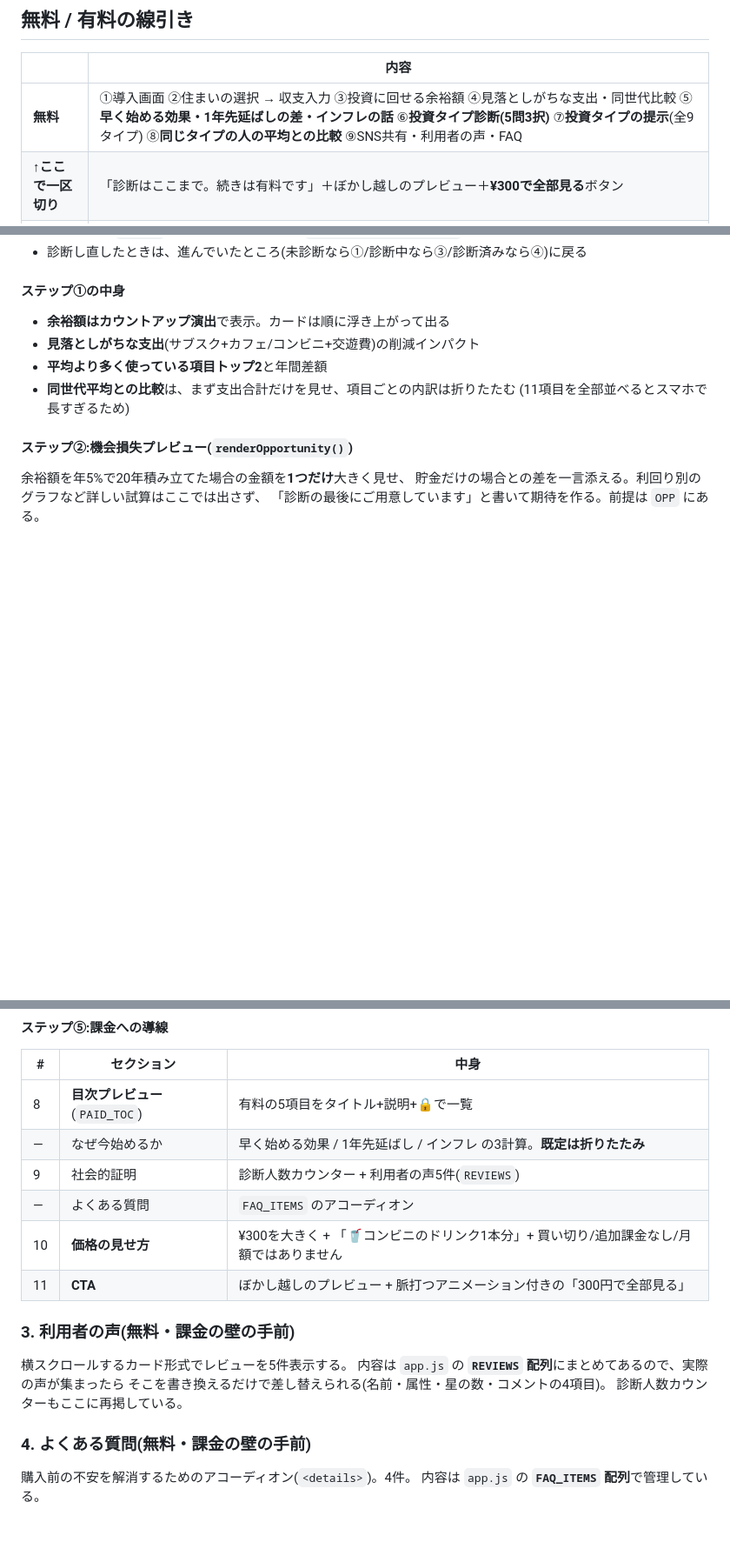
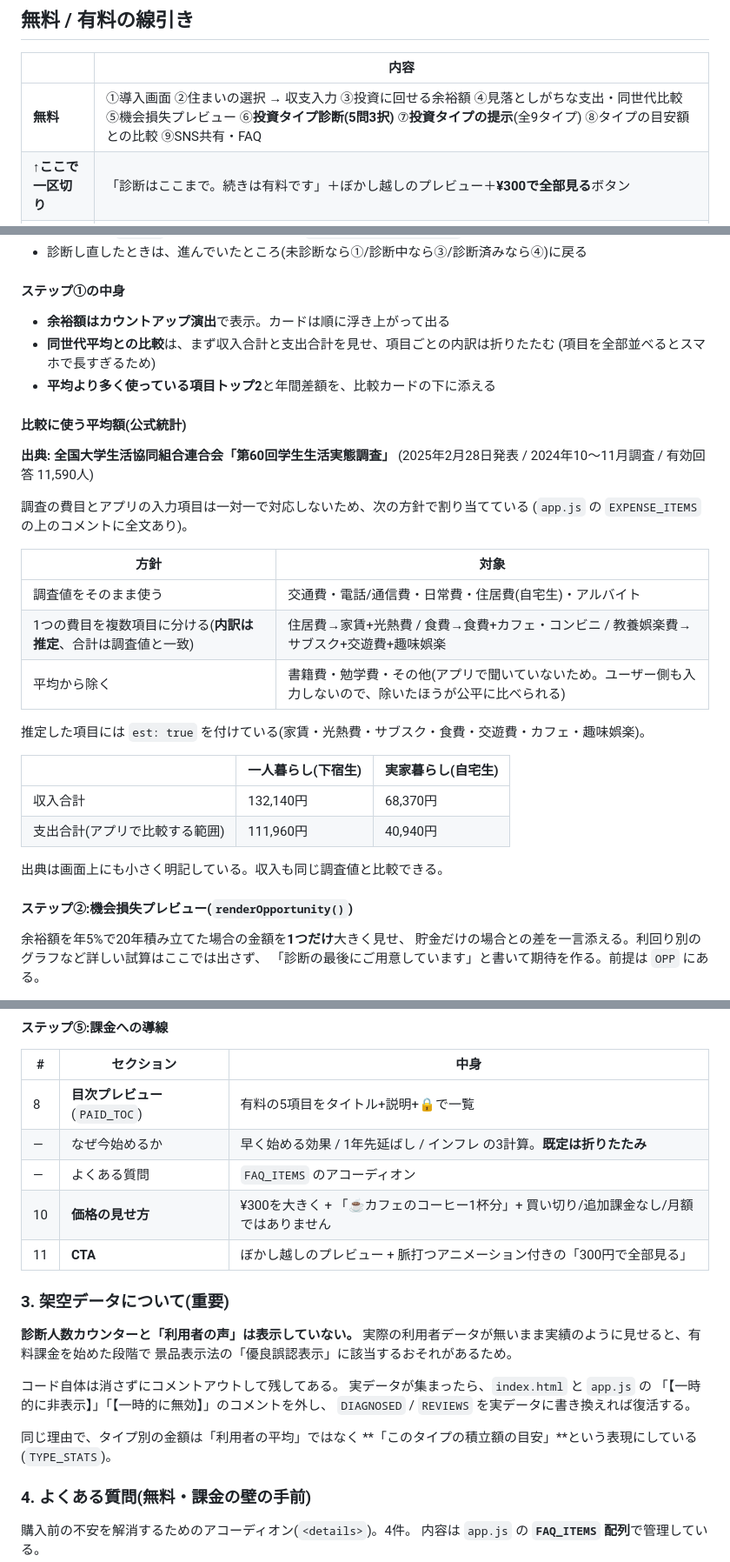
Before and after one commit to toshi-debut/toshi-debut.github.io, a Markdown page: README.md, 3 parts joined by grey strips. Shown at 87% size. GitHub-like rendering; blank space fills up the shorter version.

Commit message:
READMEを更新(公式統計の対応表・架空データの扱いを追記)
Co-Authored-By: Claude Opus 5 <noreply@anthropic.com>

```diff
--- a/README.md
+++ b/README.md
@@ -47,7 +47,7 @@ python -m http.server 8000
 
 | | 内容 |
 |---|---|
-| **無料** | ①導入画面 ②住まいの選択 → 収支入力 ③投資に回せる余裕額 ④見落としがちな支出・同世代比較 ⑤**早く始める効果・1年先延ばしの差・インフレの話** ⑥**投資タイプ診断(5問3択)** ⑦**投資タイプの提示**(全9タイプ) ⑧**同じタイプの人の平均との比較** ⑨SNS共有・利用者の声・FAQ |
+| **無料** | ①導入画面 ②住まいの選択 → 収支入力 ③投資に回せる余裕額 ④見落としがちな支出・同世代比較 ⑤機会損失プレビュー ⑥**投資タイプ診断(5問3択)** ⑦**投資タイプの提示**(全9タイプ) ⑧タイプの目安額との比較 ⑨SNS共有・FAQ |
 | **↑ここで一区切り** | 「診断はここまで。続きは有料です」＋ぼかし越しのプレビュー＋**¥300で全部見る**ボタン |
 | **有料** | ⑥具体的な投資信託の提案(商品名レベル) ⑦NISA積立シミュレーション ⑧目標からの逆算 ⑨やることリスト ⑩SNSシェア用画像 |
 
@@ -141,10 +141,32 @@ python -m http.server 8000
 #### ステップ①の中身
 
 - **余裕額はカウントアップ演出**で表示。カードは順に浮き上がって出る
-- **見落としがちな支出**(サブスク+カフェ/コンビニ+交遊費)の削減インパクト
-- **平均より多く使っている項目トップ2**と年間差額
-- **同世代平均との比較**は、まず支出合計だけを見せ、項目ごとの内訳は折りたたむ
-  (11項目を全部並べるとスマホで長すぎるため)
+- **同世代平均との比較**は、まず収入合計と支出合計を見せ、項目ごとの内訳は折りたたむ
+  (項目を全部並べるとスマホで長すぎるため)
+- **平均より多く使っている項目トップ2**と年間差額を、比較カードの下に添える
+
+#### 比較に使う平均額(公式統計)
+
+**出典: 全国大学生活協同組合連合会「第60回学生生活実態調査」**
+(2025年2月28日発表 / 2024年10〜11月調査 / 有効回答 11,590人)
+
+調査の費目とアプリの入力項目は一対一で対応しないため、次の方針で割り当てている
+(`app.js` の `EXPENSE_ITEMS` の上のコメントに全文あり)。
+
+| 方針 | 対象 |
+|---|---|
+| 調査値をそのまま使う | 交通費・電話/通信費・日常費・住居費(自宅生)・アルバイト |
+| 1つの費目を複数項目に分ける(**内訳は推定**、合計は調査値と一致) | 住居費→家賃+光熱費 / 食費→食費+カフェ・コンビニ / 教養娯楽費→サブスク+交遊費+趣味娯楽 |
+| 平均から除く | 書籍費・勉学費・その他(アプリで聞いていないため。ユーザー側も入力しないので、除いたほうが公平に比べられる) |
+
+推定した項目には `est: true` を付けている(家賃・光熱費・サブスク・食費・交遊費・カフェ・趣味娯楽)。
+
+| | 一人暮らし(下宿生) | 実家暮らし(自宅生) |
+|---|---|---|
+| 収入合計 | 132,140円 | 68,370円 |
+| 支出合計(アプリで比較する範囲) | 111,960円 | 40,940円 |
+
+出典は画面上にも小さく明記している。収入も同じ調査値と比較できる。
 
 #### ステップ②:機会損失プレビュー(`renderOpportunity()`)
 
@@ -161,17 +183,23 @@ python -m http.server 8000
 |---|---|---|
 | 8 | **目次プレビュー**(`PAID_TOC`) | 有料の5項目をタイトル+説明+🔒で一覧 |
 | — | なぜ今始めるか | 早く始める効果 / 1年先延ばし / インフレ の3計算。**既定は折りたたみ** |
-| 9 | 社会的証明 | 診断人数カウンター + 利用者の声5件(`REVIEWS`) |
 | — | よくある質問 | `FAQ_ITEMS` のアコーディオン |
-| 10 | **価格の見せ方** | ¥300を大きく + 「🥤コンビニのドリンク1本分」+ 買い切り/追加課金なし/月額ではありません |
+| 10 | **価格の見せ方** | ¥300を大きく + 「☕カフェのコーヒー1杯分」+ 買い切り/追加課金なし/月額ではありません |
 | 11 | **CTA** | ぼかし越しのプレビュー + 脈打つアニメーション付きの「300円で全部見る」 |
 
-### 3. 利用者の声(無料・課金の壁の手前)
+### 3. 架空データについて(重要)
 
-横スクロールするカード形式でレビューを5件表示する。
-内容は `app.js` の **`REVIEWS` 配列**にまとめてあるので、実際の声が集まったら
-そこを書き換えるだけで差し替えられる(名前・属性・星の数・コメントの4項目)。
-診断人数カウンターもここに再掲している。
+**診断人数カウンターと「利用者の声」は表示していない。**
+実際の利用者データが無いまま実績のように見せると、有料課金を始めた段階で
+景品表示法の「優良誤認表示」に該当するおそれがあるため。
+
+コード自体は消さずにコメントアウトして残してある。
+実データが集まったら、`index.html` と `app.js` の
+「【一時的に非表示】」「【一時的に無効】」のコメントを外し、
+`DIAGNOSED` / `REVIEWS` を実データに書き換えれば復活する。
+
+同じ理由で、タイプ別の金額は「利用者の平均」ではなく
+**「このタイプの積立額の目安」**という表現にしている(`TYPE_STATS`)。
 
 ### 4. よくある質問(無料・課金の壁の手前)
 
```
Also changed, not shown: other parts of README.md (+4 -4 lines).
